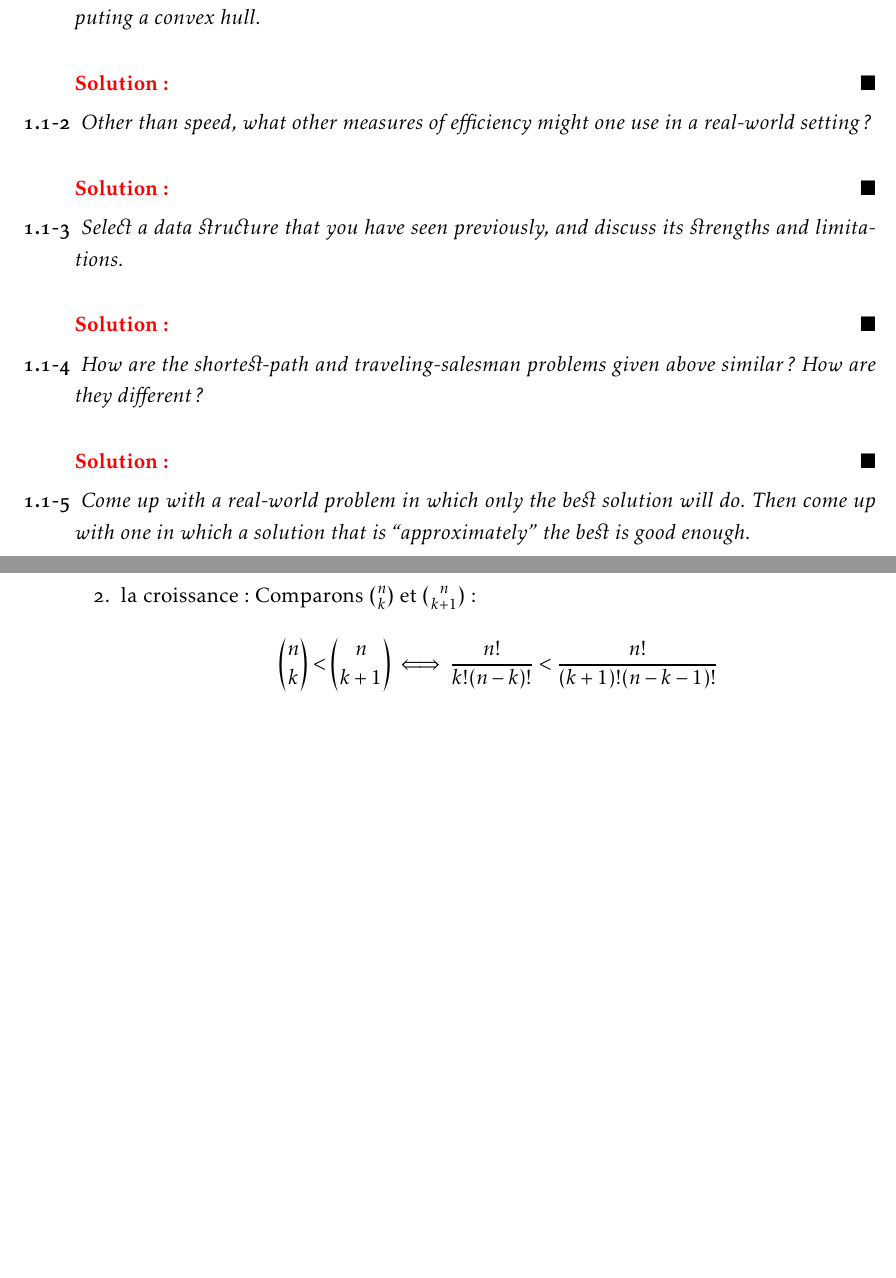
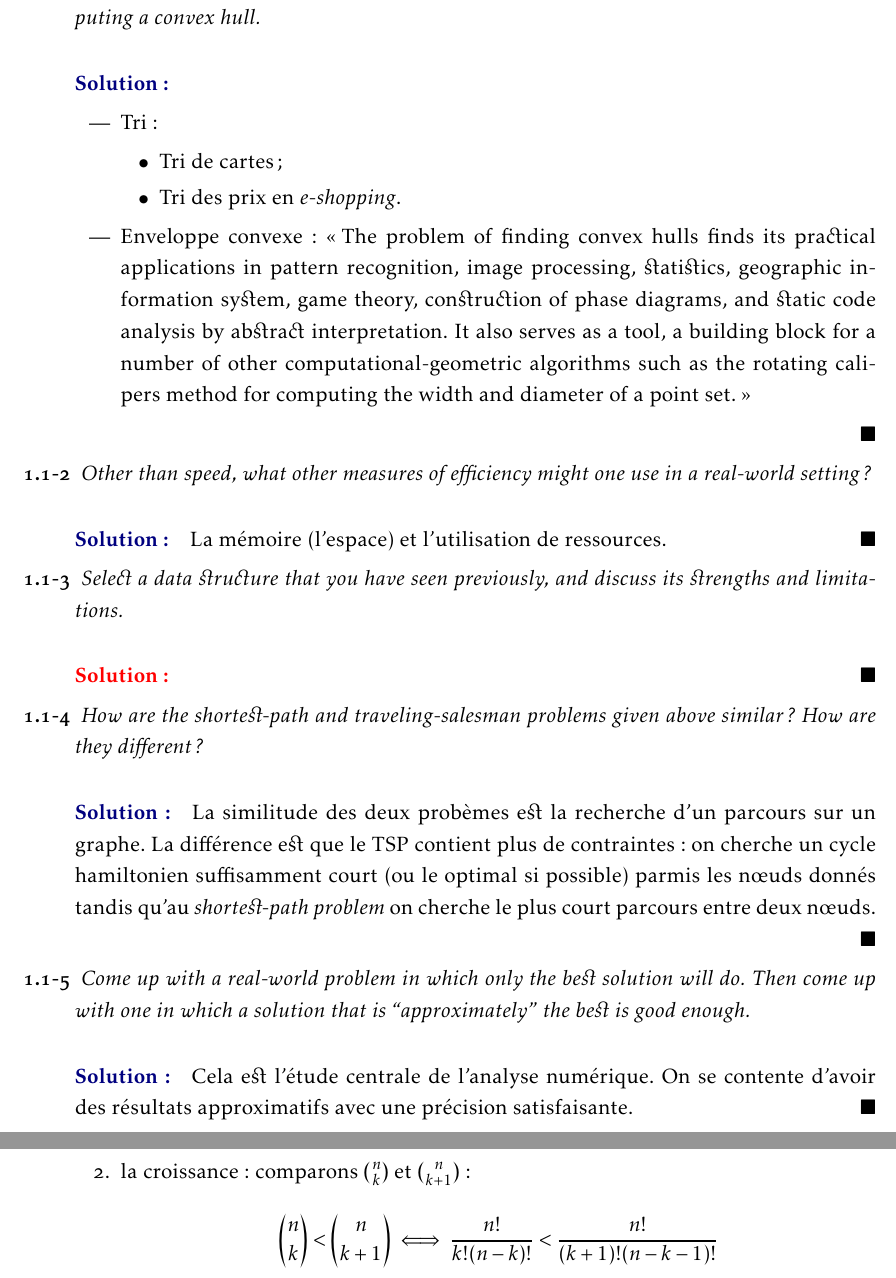
Before and after one commit to firmart/CLRS3e, a LaTeX document (solutions/main.tex, which reads solutions/1.tex, solutions/C.tex): two parts of pages 4 and 32 of 33, joined at a grey line, cut so that both start at the same text, the shorter picture padded with empty space. Compiled offline with pdfLaTeX.

Commit message:
add 1.1-(1,2,4,5)

```diff
--- a/solutions/1.tex
+++ b/solutions/1.tex
@@ -5,15 +5,22 @@
 \begin{description}
   \item[1.1-1] {\itshape Give a real-world example that requires sorting or a real-world example that requires computing a convex hull.}
 
-    \begin{exrev}
-
-    \end{exrev}
+    \begin{ex}
+      \begin{itemize}
+        \item Tri:
+          \begin{itemize}
+            \item[$\bullet$] Tri de cartes ;
+            \item[$\bullet$] Tri des prix en {\itshape e-shopping}.
+          \end{itemize}
+        \item Enveloppe convexe : \frquote{The problem of finding convex hulls finds its practical applications in pattern recognition, image processing, statistics, geographic information system, game theory, construction of phase diagrams, and static code analysis by abstract interpretation. It also serves as a tool, a building block for a number of other computational-geometric algorithms such as the rotating calipers method for computing the width and diameter of a point set.}
+      \end{itemize}
+    \end{ex}
 
   \item[1.1-2] {\itshape Other than speed, what other measures of efficiency might one use in a real-world setting?}
 
-    \begin{exrev}
-
-    \end{exrev}
+    \begin{ex}
+      La m\'emoire (l'espace) et l'utilisation de ressources.
+    \end{ex}
 
   \item[1.1-3] {\itshape Select a data structure that you have seen previously, and discuss its strengths and limitations.}
 
@@ -23,12 +30,15 @@
 
   \item[1.1-4] {\itshape How are the shortest-path and traveling-salesman problems given above similar? How are they different?}
 
-    \begin{exrev}
-
-    \end{exrev}
+    \begin{ex}
+      La similitude des deux prob\`emes est la recherche d'un parcours sur un graphe. La diff\'erence est que le TSP contient plus       de contraintes : on cherche un cycle hamiltonien suffisamment court (ou le optimal si possible) parmis les n\oe uds donn\'es tandis qu'au {\it shortest-path problem} on cherche le plus court parcours entre deux n\oe uds. \mbox{}
+    \end{ex}
 
   \item[1.1-5] {\itshape Come up with a real-world problem in which only the best solution will do. Then come up with one in which a solution that is “approximately” the best is good enough.}
 
+    \begin{ex}
+      Cela est l'\'etude centrale de l'analyse num\'erique. On se contente d'avoir des r\'esultats approximatifs avec une pr\'ecision satisfaisante.
+    \end{ex}
 
 \end{description}
 
--- a/solutions/C.tex
+++ b/solutions/C.tex
@@ -74,7 +74,7 @@
       \begin{enumerate}
         \item la sym\'etrie : $\binom{n}{k} = \binom{n}{n-k}$ ;
         \item la croissance :
-        Comparons $\binom{n}{k}$ et $\binom{n}{k+1}$ :
+        comparons $\binom{n}{k}$ et $\binom{n}{k+1}$ :
         \begin{align*}
           \binom{n}{k} < \binom{n}{k+1} &\iff \frac{n!}{k!(n-k)!} < \frac{n!}{(k+1)!(n-k-1)!}\\
           &\iff k!(n-k)! > (k+1)!(n-k-1)!\\
```
Also changed, not shown: solutions/main.pdf.
